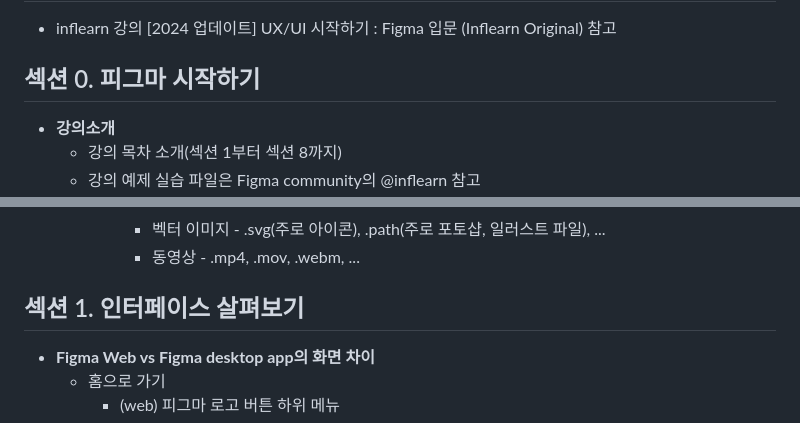
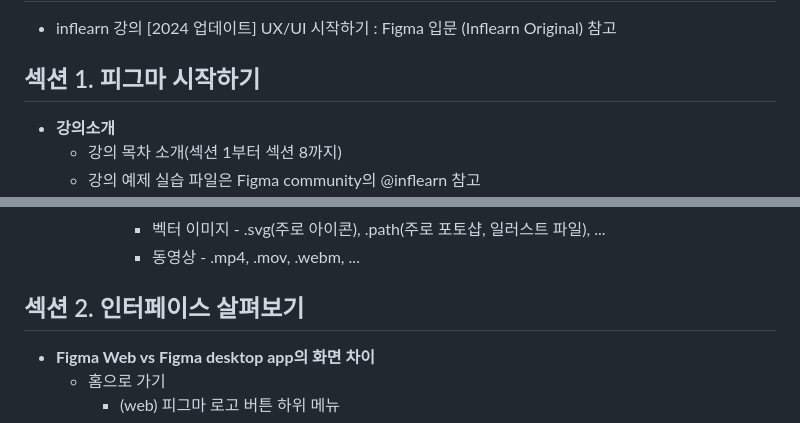
Before and after one commit to rugii913/javascript-css-html-example, a Markdown page: figma-exercise/README.md, 2 parts joined by grey strips. Drawn GitHub-style.

Commit message:
Figma-README 중 섹션 0→1, 섹션 1→2로 수정
README 중 섹션 0→1, 섹션 1→2로 수정

```diff
--- a/figma-exercise/README.md
+++ b/figma-exercise/README.md
@@ -2,7 +2,7 @@
 
 - inflearn 강의 \[2024 업데이트\] UX/UI 시작하기 : Figma 입문 (Inflearn Original) 참고
 
-## 섹션 0. 피그마 시작하기
+## 섹션 1. 피그마 시작하기
 
 - **강의소개**
   - 강의 목차 소개\(섹션 1부터 섹션 8까지\)
@@ -97,7 +97,7 @@
       - 벡터 이미지 - .svg(주로 아이콘), .path(주로 포토샵, 일러스트 파일), ...
       - 동영상 - .mp4, .mov, .webm, ...
 
-## 섹션 1. 인터페이스 살펴보기
+## 섹션 2. 인터페이스 살펴보기
 
 - **Figma Web vs Figma desktop app의 화면 차이**
   - 홈으로 가기
```
